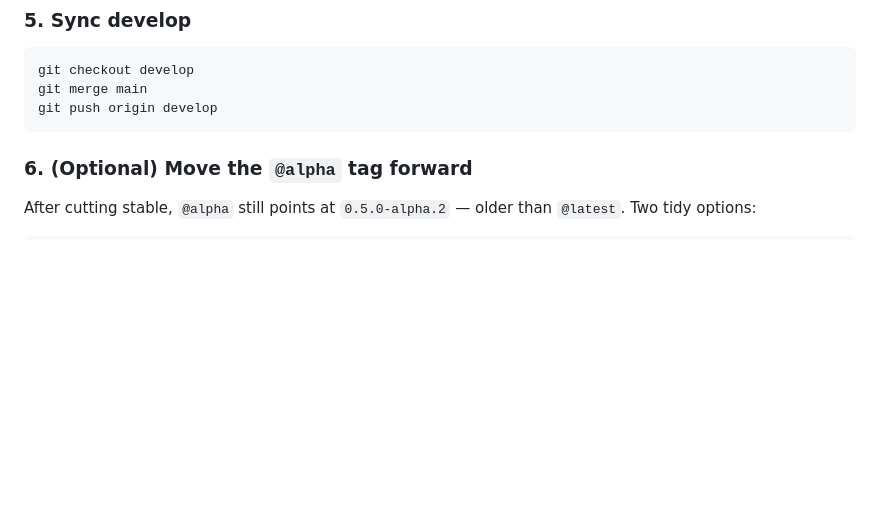
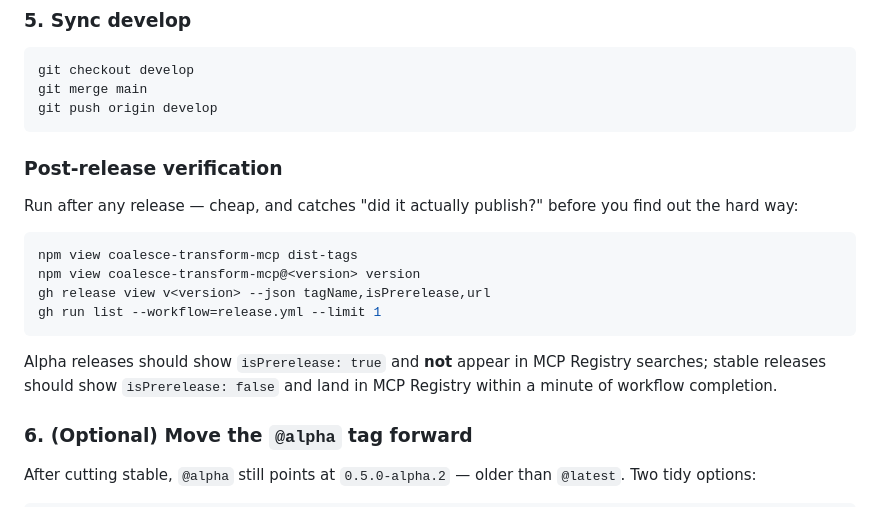
Before and after one commit to jessemarshall/coalesce-transform-mcp, a Markdown page: docs/RELEASES.md, the part around one of its changes. Rendered like a GitHub page; blank space fills up the shorter version.

````diff
--- a/docs/RELEASES.md
+++ b/docs/RELEASES.md
@@ -80,6 +108,19 @@ git checkout develop
 git merge main
 git push origin develop
 ```
+
+### Post-release verification
+
+Run after any release — cheap, and catches "did it actually publish?" before you find out the hard way:
+
+```bash
+npm view coalesce-transform-mcp dist-tags
+npm view coalesce-transform-mcp@<version> version
+gh release view v<version> --json tagName,isPrerelease,url
+gh run list --workflow=release.yml --limit 1
+```
+
+Alpha releases should show `isPrerelease: true` and **not** appear in MCP Registry searches; stable releases should show `isPrerelease: false` and land in MCP Registry within a minute of workflow completion.
 
 ### 6. (Optional) Move the `@alpha` tag forward
 
````
Also changed, not shown: other parts of docs/RELEASES.md (+49 -21 lines).
